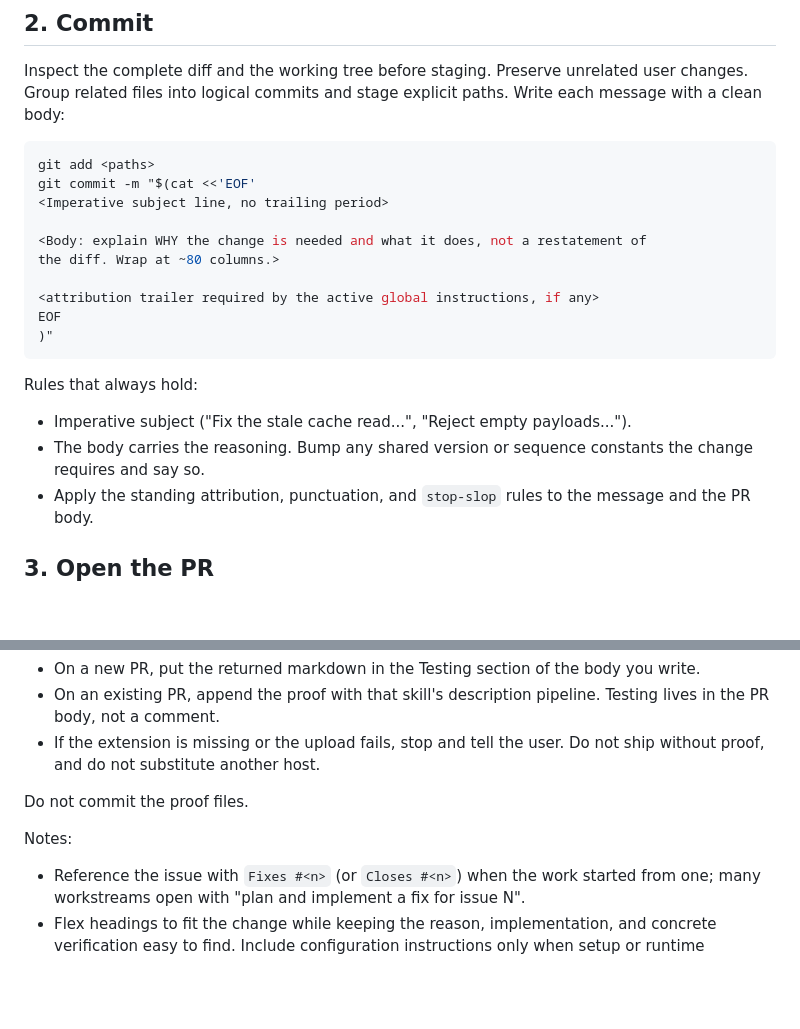
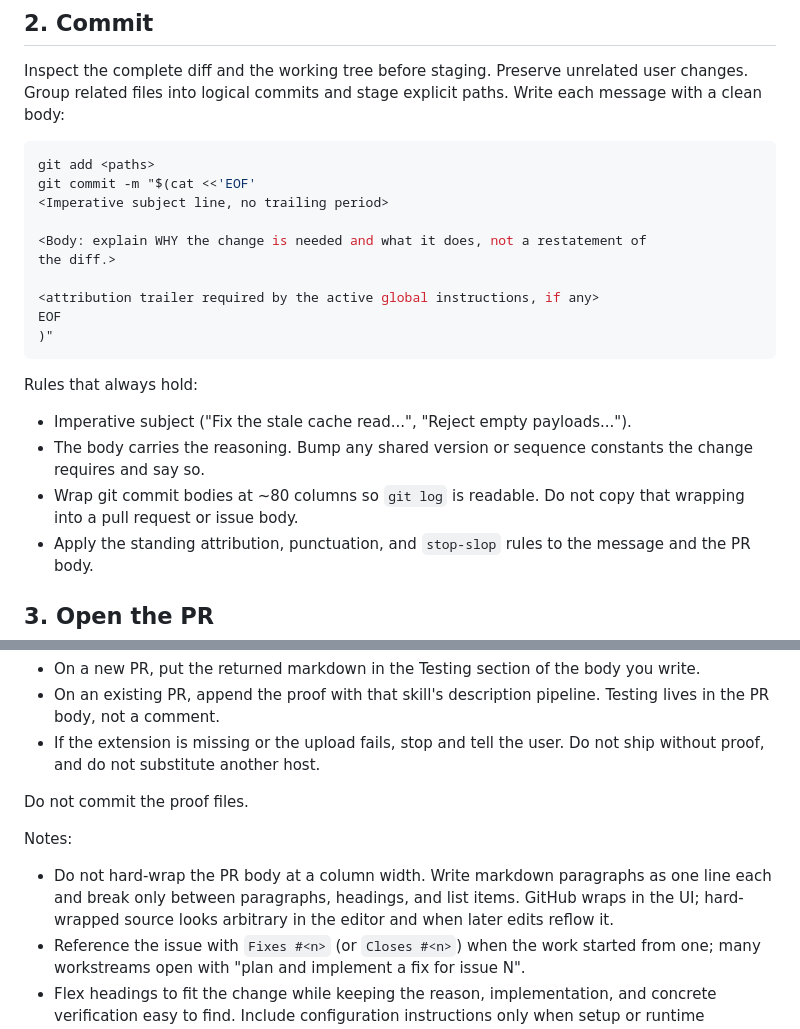
Before and after one commit to jssblck/agents, a Markdown page: skills/ship-it/SKILL.md, 2 parts joined by grey strips. Drawn GitHub-style; blank space fills up the shorter version.

Commit message:
Stop ship-it from wrapping pull request bodies (#11)
Co-authored-by: Cursor Agent <cursoragent@cursor.com>

```diff
--- a/skills/ship-it/SKILL.md
+++ b/skills/ship-it/SKILL.md
@@ -74,7 +74,7 @@ git commit -m "$(cat <<'EOF'
 <Imperative subject line, no trailing period>
 
 <Body: explain WHY the change is needed and what it does, not a restatement of
-the diff. Wrap at ~80 columns.>
+the diff.>
 
 <attribution trailer required by the active global instructions, if any>
 EOF
@@ -86,6 +86,8 @@ Rules that always hold:
 - Imperative subject ("Fix the stale cache read...", "Reject empty payloads...").
 - The body carries the reasoning. Bump any shared version or sequence constants
   the change requires and say so.
+- Wrap git commit bodies at ~80 columns so `git log` is readable. Do not copy
+  that wrapping into a pull request or issue body.
 - Apply the standing attribution, punctuation, and `stop-slop` rules to the
   message and the PR body.
 
@@ -143,6 +145,10 @@ Do not commit the proof files.
 
 Notes:
 
+- Do not hard-wrap the PR body at a column width. Write markdown paragraphs as
+  one line each and break only between paragraphs, headings, and list items.
+  GitHub wraps in the UI; hard-wrapped source looks arbitrary in the editor and
+  when later edits reflow it.
 - Reference the issue with `Fixes #<n>` (or `Closes #<n>`) when the work started
   from one; many workstreams open with "plan and implement a fix for issue N".
 - Flex headings to fit the change while keeping the reason, implementation, and
```
